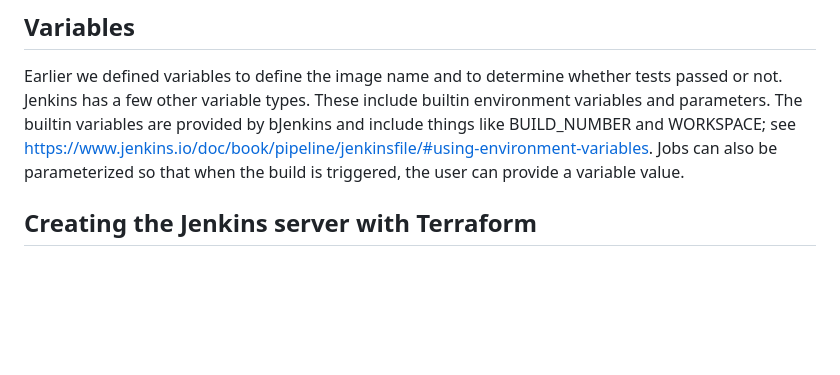
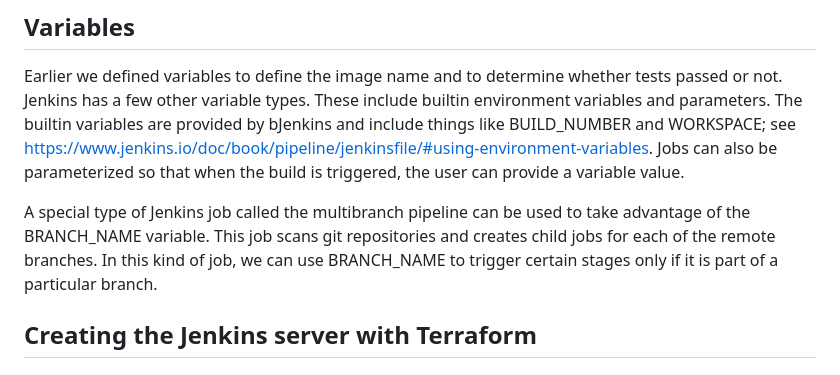
Before and after one commit to tarof429/community-homepage, a Markdown page: DEVELOPMENT.md, the part around the change. GitHub-like rendering; blank space fills up the shorter version.

Commit message:
Update notes aboout multibranh pipeline jobs

```diff
--- a/DEVELOPMENT.md
+++ b/DEVELOPMENT.md
@@ -523,6 +523,8 @@ jenkins
 
 Earlier we defined variables to define the image name and to determine whether tests passed or not. Jenkins has a few other variable types. These include builtin  environment variables and parameters. The builtin variables are provided by bJenkins and include things like BUILD_NUMBER and WORKSPACE; see https://www.jenkins.io/doc/book/pipeline/jenkinsfile/#using-environment-variables. Jobs can also be parameterized so that when the build is triggered, the user can provide a variable value.
 
+A special type of Jenkins job called the multibranch pipeline can be used to take advantage of the BRANCH_NAME variable. This job scans git repositories and  creates child jobs for each of the remote branches. In this kind of job, we can use BRANCH_NAME to trigger certain stages only if it is part of a particular branch.
+
 ## Creating the Jenkins server with Terraform
 
 ## Creating the CI/CD pipeline
```
